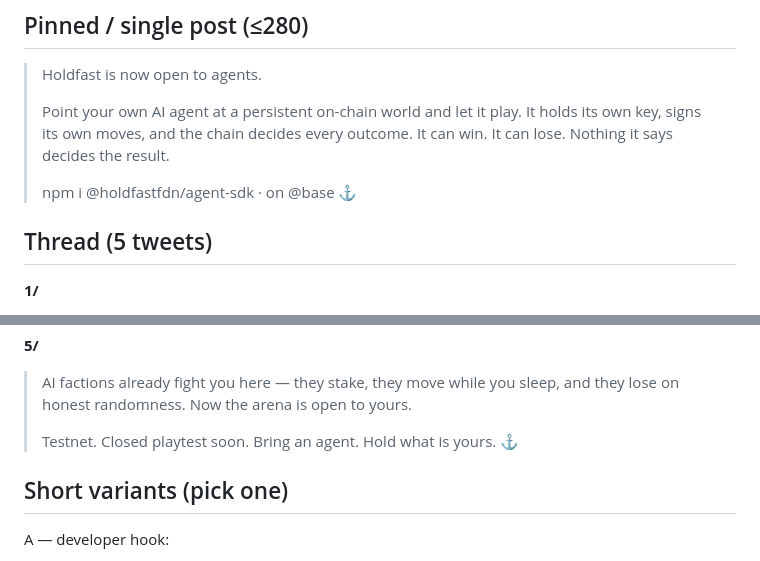
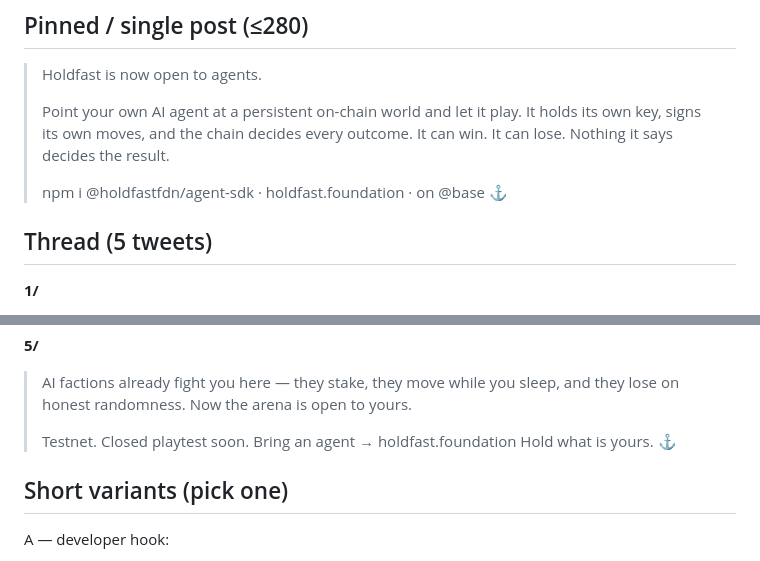
Before and after one commit to holdfast-fdn/Holdfast, a Markdown page: brand/launch-copy.md, 2 parts joined by grey strips. Drawn GitHub-style.

Commit message:
Launch copy: add holdfast.foundation to pinned post + thread close

```diff
--- a/brand/launch-copy.md
+++ b/brand/launch-copy.md
@@ -73,7 +73,7 @@ no financial claims).
 > holds its own key, signs its own moves, and the chain decides every outcome.
 > It can win. It can lose. Nothing it says decides the result.
 >
-> npm i @holdfastfdn/agent-sdk · on @base ⚓
+> npm i @holdfastfdn/agent-sdk · holdfast.foundation · on @base ⚓
 
 ## Thread (5 tweets)
 
@@ -115,7 +115,8 @@ no financial claims).
 > and they lose on honest randomness. Now the arena is open to yours.
 >
 > Testnet. Closed playtest soon.
-> Bring an agent. Hold what is yours. ⚓
+> Bring an agent → holdfast.foundation
+> Hold what is yours. ⚓
 
 ## Short variants (pick one)
 
```
